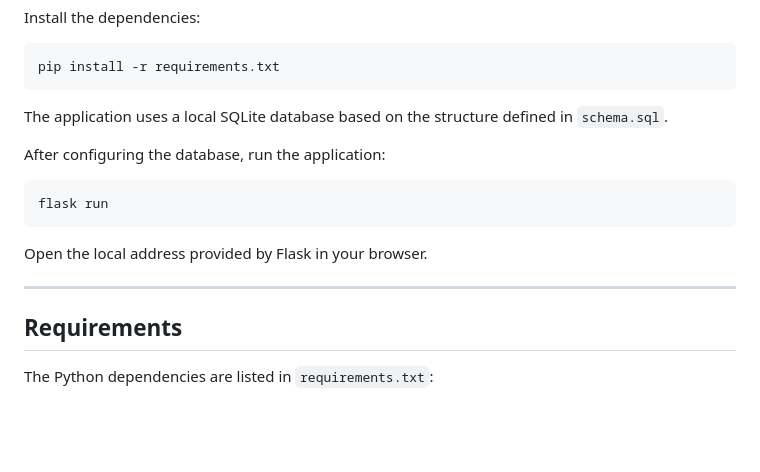
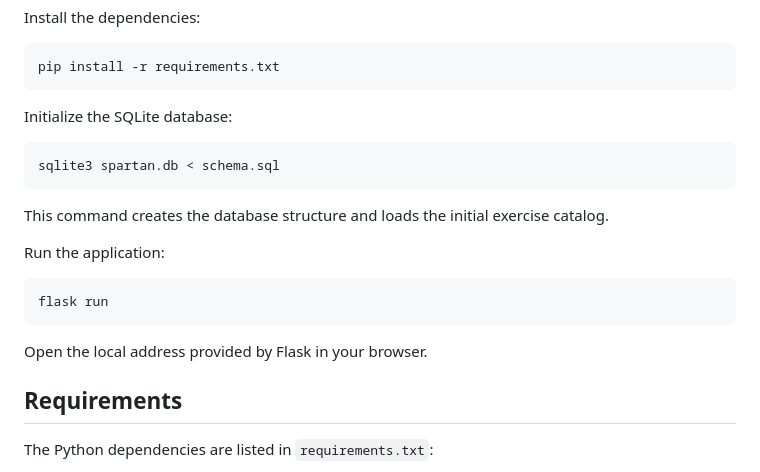
Before and after one commit to PedroBaliz/Spartan, a Markdown page: README.md, the part around the change. Drawn GitHub-style; blank space fills up the shorter version.

Commit message:
Update README with database initialization instructions
Added instructions to initialize the SQLite database and run the application.

````diff
--- a/README.md
+++ b/README.md
@@ -208,17 +208,21 @@ Install the dependencies:
 pip install -r requirements.txt
 ```
 
-The application uses a local SQLite database based on the structure defined in `schema.sql`.
+Initialize the SQLite database:
 
-After configuring the database, run the application:
+```bash
+sqlite3 spartan.db < schema.sql
+```
+
+This command creates the database structure and loads the initial exercise catalog.
+
+Run the application:
 
 ```bash
 flask run
 ```
 
 Open the local address provided by Flask in your browser.
-
----
 
 ## Requirements
 
````
